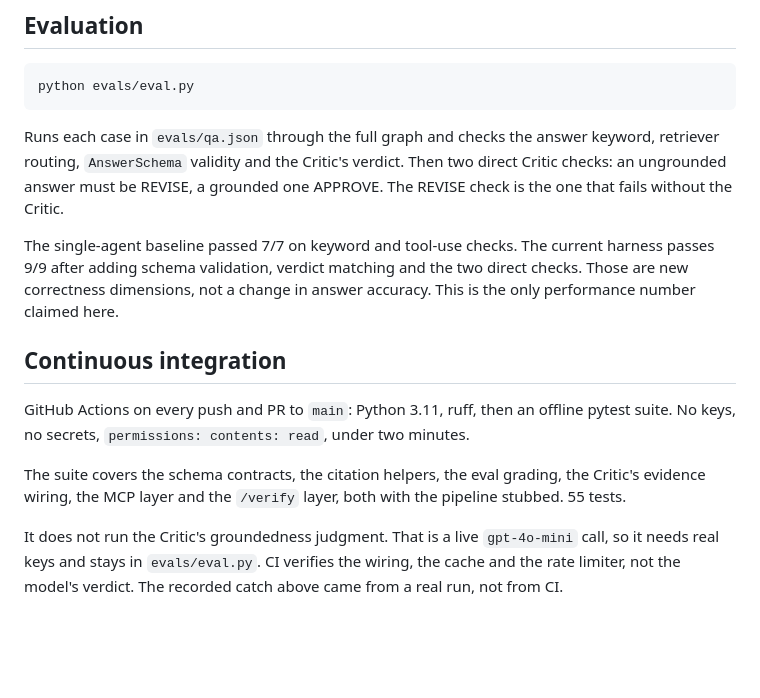
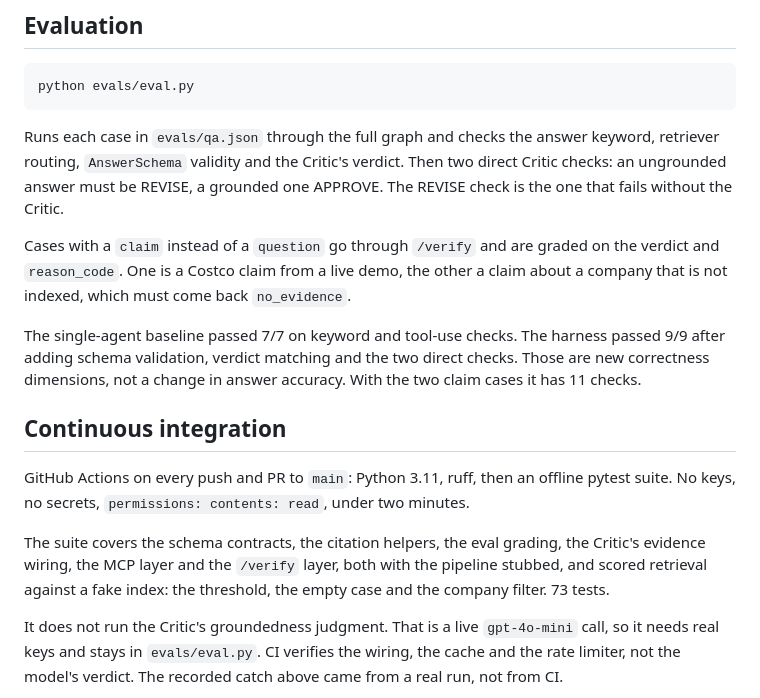
Before and after one commit to henry-hai/SentryQuery-AI, a Markdown page: README.md, the part around one of its changes. Rendered like a GitHub page; blank space fills up the shorter version.

```diff
--- a/README.md
+++ b/README.md
@@ -331,10 +371,15 @@ keyword, retriever routing, `AnswerSchema` validity and the Critic's verdict.
 Then two direct Critic checks: an ungrounded answer must be REVISE, a grounded
 one APPROVE. The REVISE check is the one that fails without the Critic.
 
-The single-agent baseline passed 7/7 on keyword and tool-use checks. The current
-harness passes 9/9 after adding schema validation, verdict matching and the two
-direct checks. Those are new correctness dimensions, not a change in answer
-accuracy. This is the only performance number claimed here.
+Cases with a `claim` instead of a `question` go through `/verify` and are graded
+on the verdict and `reason_code`. One is a Costco claim from a live demo, the
+other a claim about a company that is not indexed, which must come back
+`no_evidence`.
+
+The single-agent baseline passed 7/7 on keyword and tool-use checks. The harness
+passed 9/9 after adding schema validation, verdict matching and the two direct
+checks. Those are new correctness dimensions, not a change in answer accuracy.
+With the two claim cases it has 11 checks.
 
 ## Continuous integration
 
@@ -344,7 +389,8 @@ two minutes.
 
 The suite covers the schema contracts, the citation helpers, the eval grading,
 the Critic's evidence wiring, the MCP layer and the `/verify` layer, both with
-the pipeline stubbed. 55 tests.
+the pipeline stubbed, and scored retrieval against a fake index: the threshold,
+the empty case and the company filter. 73 tests.
 
 It does not run the Critic's groundedness judgment. That is a live
 `gpt-4o-mini` call, so it needs real keys and stays in `evals/eval.py`. CI
```
Also changed, not shown: other parts of README.md (+42 -2 lines).
